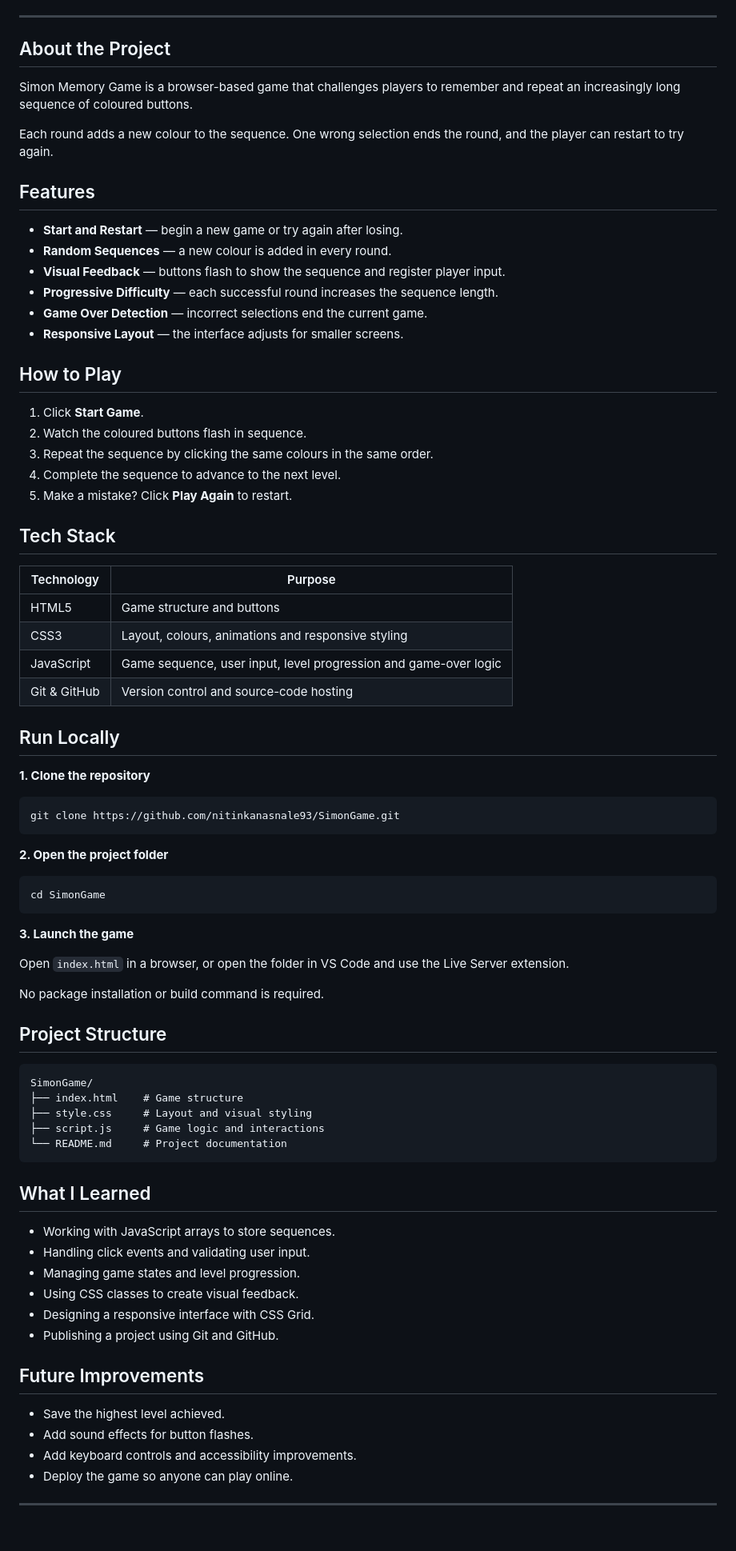
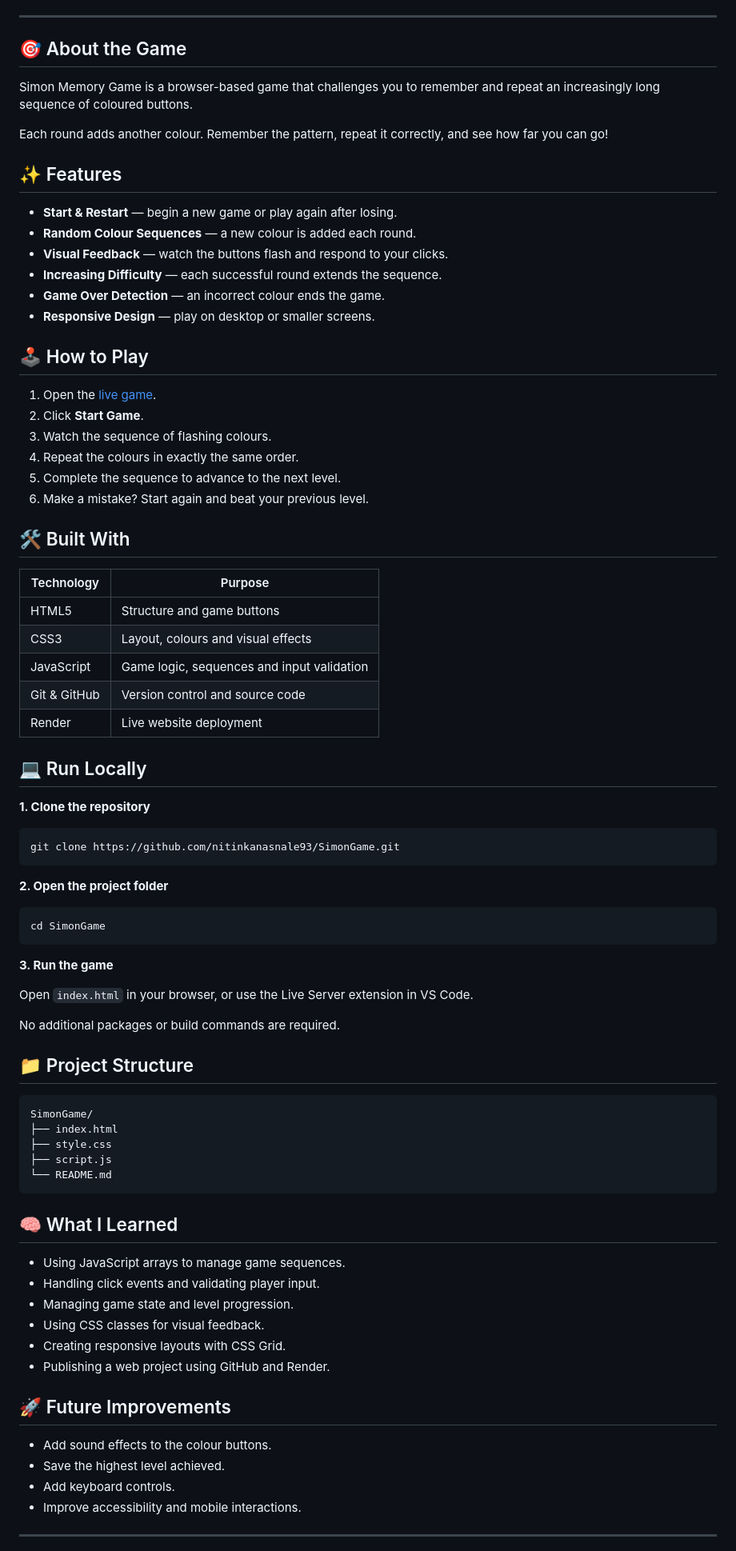
Before and after one commit to nitinkanasnale93/SimonGame, a Markdown page: README.md, the part around one of its changes. Shown at 80% size. Drawn GitHub-style; blank space fills up the shorter version.

Commit message:
Revise README for Simon Memory Game
Updated README to enhance game description, features, and instructions.

````diff
--- a/README.md
+++ b/README.md
@@ -17,39 +26,41 @@
 
 ---
 
-## About the Project
+## 🎯 About the Game
 
-Simon Memory Game is a browser-based game that challenges players to remember and repeat an increasingly long sequence of coloured buttons.
+Simon Memory Game is a browser-based game that challenges you to remember and repeat an increasingly long sequence of coloured buttons.
 
-Each round adds a new colour to the sequence. One wrong selection ends the round, and the player can restart to try again.
+Each round adds another colour. Remember the pattern, repeat it correctly, and see how far you can go!
 
-## Features
+## ✨ Features
 
-- **Start and Restart** — begin a new game or try again after losing.
-- **Random Sequences** — a new colour is added in every round.
-- **Visual Feedback** — buttons flash to show the sequence and register player input.
-- **Progressive Difficulty** — each successful round increases the sequence length.
-- **Game Over Detection** — incorrect selections end the current game.
-- **Responsive Layout** — the interface adjusts for smaller screens.
+- **Start & Restart** — begin a new game or play again after losing.
+- **Random Colour Sequences** — a new colour is added each round.
+- **Visual Feedback** — watch the buttons flash and respond to your clicks.
+- **Increasing Difficulty** — each successful round extends the sequence.
+- **Game Over Detection** — an incorrect colour ends the game.
+- **Responsive Design** — play on desktop or smaller screens.
 
-## How to Play
+## 🕹️ How to Play
 
-1. Click **Start Game**.
-2. Watch the coloured buttons flash in sequence.
-3. Repeat the sequence by clicking the same colours in the same order.
-4. Complete the sequence to advance to the next level.
-5. Make a mistake? Click **Play Again** to restart.
+1. Open the [live game](https://simongame-ji84.onrender.com/).
+2. Click **Start Game**.
+3. Watch the sequence of flashing colours.
+4. Repeat the colours in exactly the same order.
+5. Complete the sequence to advance to the next level.
+6. Make a mistake? Start again and beat your previous level.
 
-## Tech Stack
+## 🛠️ Built With
 
 | Technology | Purpose |
 |---|---|
-| HTML5 | Game structure and buttons |
-| CSS3 | Layout, colours, animations and responsive styling |
-| JavaScript | Game sequence, user input, level progression and game-over logic |
-| Git & GitHub | Version control and source-code hosting |
+| HTML5 | Structure and game buttons |
+| CSS3 | Layout, colours and visual effects |
+| JavaScript | Game logic, sequences and input validation |
+| Git & GitHub | Version control and source code |
+| Render | Live website deployment |
 
-## Run Locally
+## 💻 Run Locally
 
 **1. Clone the repository**
 
@@ -63,37 +74,37 @@ git clone https://github.com/nitinkanasnale93/SimonGame.git
 cd SimonGame
 ```
 
-**3. Launch the game**
+**3. Run the game**
 
-Open `index.html` in a browser, or open the folder in VS Code and use the Live Server extension.
+Open `index.html` in your browser, or use the Live Server extension in VS Code.
 
-No package installation or build command is required.
+No additional packages or build commands are required.
 
-## Project Structure
+## 📁 Project Structure
 
 ```text
 SimonGame/
-├── index.html    # Game structure
-├── style.css     # Layout and visual styling
-├── script.js     # Game logic and interactions
-└── README.md     # Project documentation
+├── index.html
+├── style.css
+├── script.js
+└── README.md
 ```
 
-## What I Learned
+## 🧠 What I Learned
 
-- Working with JavaScript arrays to store sequences.
-- Handling click events and validating user input.
-- Managing game states and level progression.
-- Using CSS classes to create visual feedback.
-- Designing a responsive interface with CSS Grid.
-- Publishing a project using Git and GitHub.
+- Using JavaScript arrays to manage game sequences.
+- Handling click events and validating player input.
+- Managing game state and level progression.
+- Using CSS classes for visual feedback.
+- Creating responsive layouts with CSS Grid.
+- Publishing a web project using GitHub and Render.
 
-## Future Improvements
+## 🚀 Future Improvements
 
+- Add sound effects to the colour buttons.
 - Save the highest level achieved.
-- Add sound effects for button flashes.
-- Add keyboard controls and accessibility improvements.
-- Deploy the game so anyone can play online.
+- Add keyboard controls.
+- Improve accessibility and mobile interactions.
 
 ---
 
````
Also changed, not shown: other parts of README.md (+36 -16 lines).
